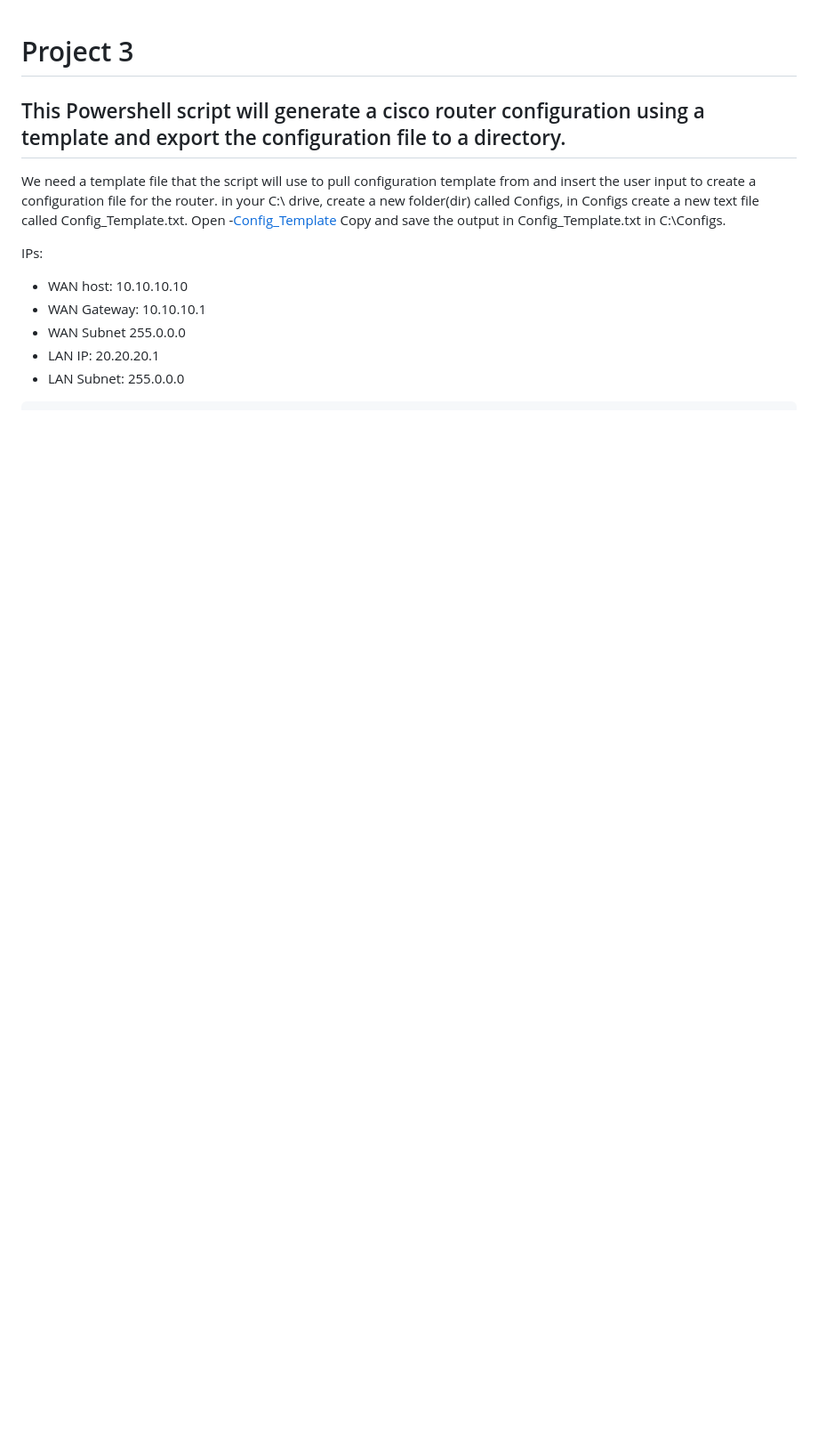
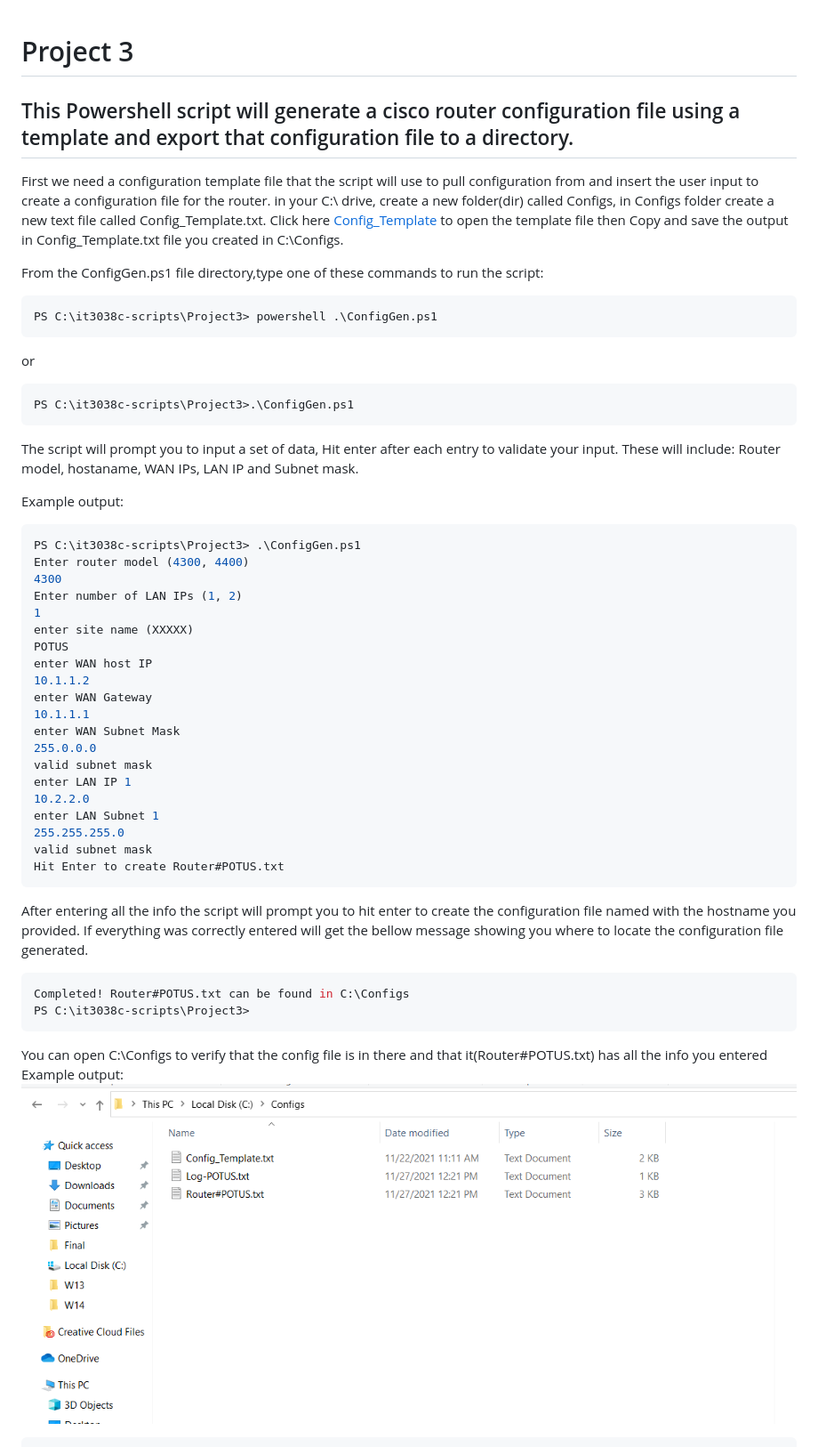
Before and after one commit to uc-ngondogm/it3038c-scripts, a Markdown page: Project3/README.md, the part around the change printed below. Shown: that part at 89% size. Drawn GitHub-style; pictures changed too: Project3/2021-11-27-12-34-05.png (added); blank space fills up the shorter version.

````diff
--- a/Project3/README.md
+++ b/Project3/README.md
@@ -1,19 +1,52 @@
 # Project 3
 
-## This Powershell script will generate a cisco router configuration using a template and export the configuration file to a directory.
+## This Powershell script will generate a cisco router configuration file using a template and export that configuration file to a directory.
 
-We need a template file that the script will use to pull configuration template from and insert the user input to create a configuration file for the router.
-in your C:\ drive, create a new folder(dir) called  Configs, in Configs create a new text file called Config_Template.txt. Open -[Config_Template](/Project3/ConfigTemplate.md) Copy and save the output in Config_Template.txt in C:\Configs.
+First we need a configuration template file that the script will use to pull configuration from and insert the user input to create a configuration file for the router.
+in your C:\ drive, create a new folder(dir) called  Configs, in Configs folder create a new text file called Config_Template.txt. Click here [Config_Template](/Project3/ConfigTemplate.md) to open the template file then Copy and save the output in Config_Template.txt file you created in C:\Configs.
 
+From the ConfigGen.ps1 file directory,type one of these commands to run the script:
+```bash
+PS C:\it3038c-scripts\Project3> powershell .\ConfigGen.ps1
+```
+or
+```bash
+PS C:\it3038c-scripts\Project3>.\ConfigGen.ps1
+```
+The script will prompt you to input a set of data, Hit enter after each entry to validate your input.
+These will include: Router model, hostaname, WAN IPs, LAN IP and Subnet mask.
 
-
-
-IPs:
-- WAN host: 10.10.10.10
-- WAN Gateway: 10.10.10.1
-- WAN Subnet 255.0.0.0
-- LAN IP: 20.20.20.1
-- LAN Subnet: 255.0.0.0
-
+Example output:
+```bash
+PS C:\it3038c-scripts\Project3> .\ConfigGen.ps1
+Enter router model (4300, 4400)
+4300
+Enter number of LAN IPs (1, 2)
+1
+enter site name (XXXXX)
+POTUS
+enter WAN host IP
+10.1.1.2
+enter WAN Gateway
+10.1.1.1
+enter WAN Subnet Mask
+255.0.0.0
+valid subnet mask
+enter LAN IP 1
+10.2.2.0
+enter LAN Subnet 1
+255.255.255.0
+valid subnet mask
+Hit Enter to create Router#POTUS.txt
+```
+After entering all the info the script will prompt you to hit enter to create the configuration file named with the hostname you provided.
+If everything was correctly entered will get the bellow message showing you where to locate the configuration file generated.
+```bash
+Completed! Router#POTUS.txt can be found in C:\Configs
+PS C:\it3038c-scripts\Project3>
+```
+You can open C:\Configs to verify that the config file is in there and that it(Router#POTUS.txt) has all the info you entered
+Example output:
+![](2021-11-27-12-34-05.png)
 
 ```bash
````
Also changed, not shown: other parts of Project3/README.md (+71 -19 lines).
